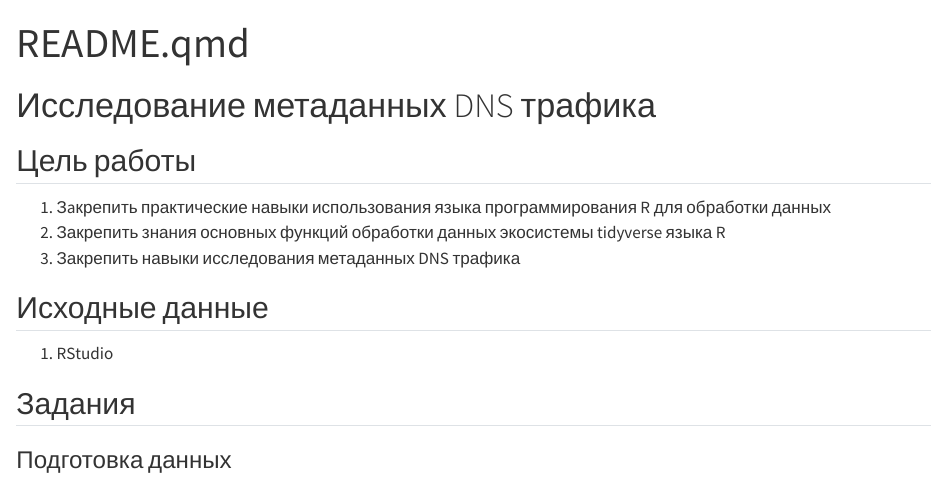
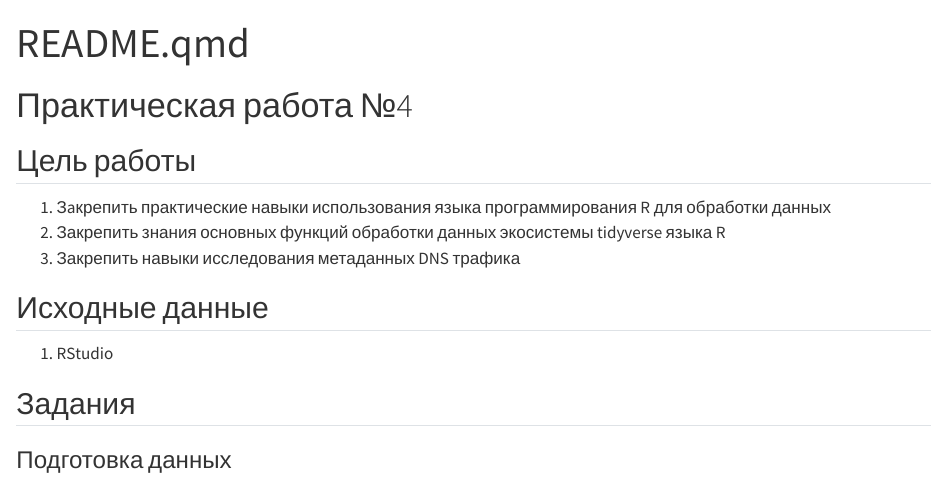
Before and after one commit to EkaterinaBriskova/authentication_7s, a Quarto document (4ПР/README.qmd): the page in a window 1100 px wide, from its top. Rendered offline with R 4.5, knitr and Pandoc in place of Quarto, with nearby package versions; drawn as R Markdown's standard HTML page in place of the format the file asks for; some code elsewhere in the file could not run offline; long lines of code are wrapped.

Commit message:
Update README.qmd

```diff
--- a/4ПР/README.qmd
+++ b/4ПР/README.qmd
@@ -6,7 +6,7 @@ format:
 editor: visual
 ---
 
-# Исследование метаданных DNS трафика
+# Практическая работа №4
 
 ## Цель работы
 
```
